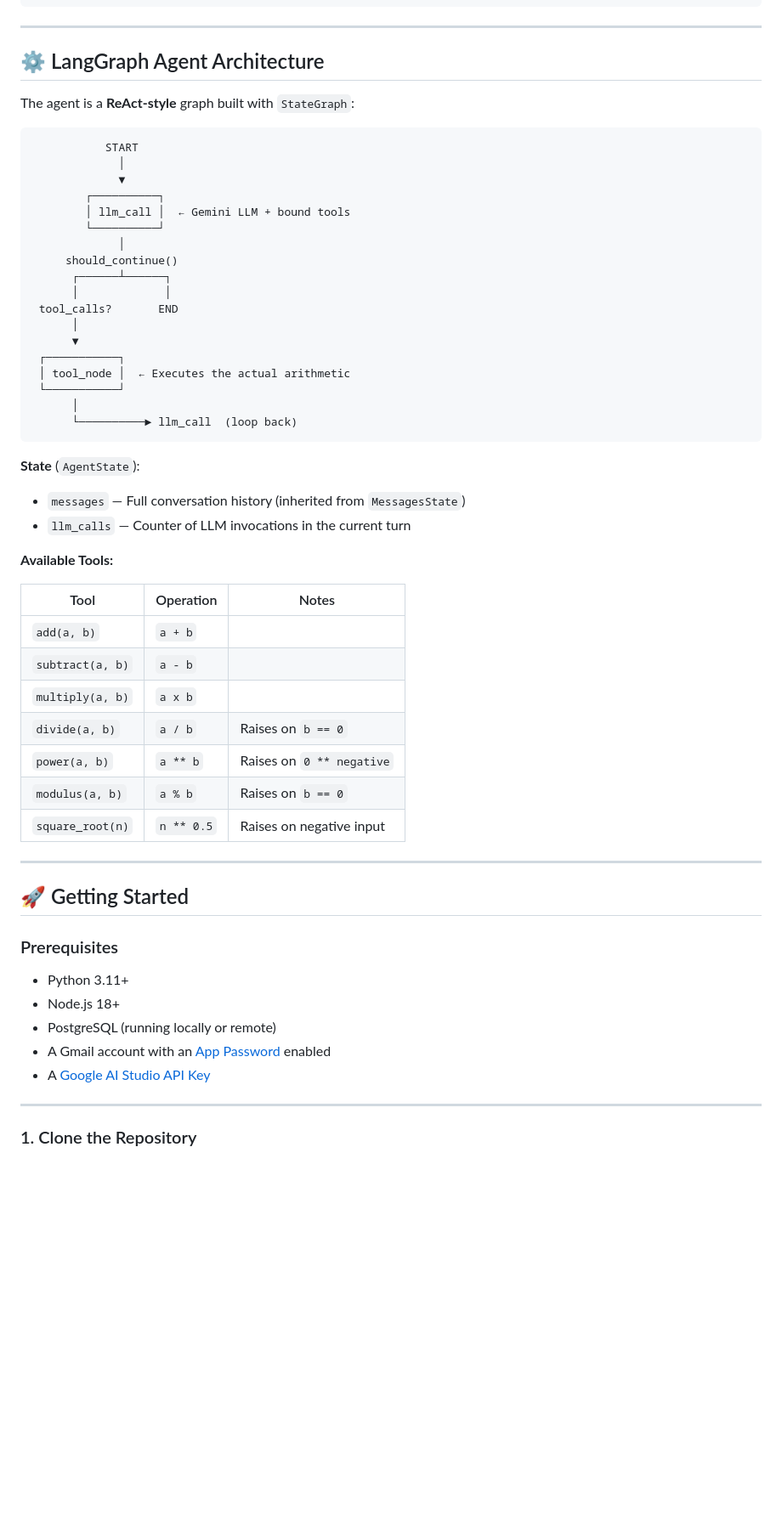
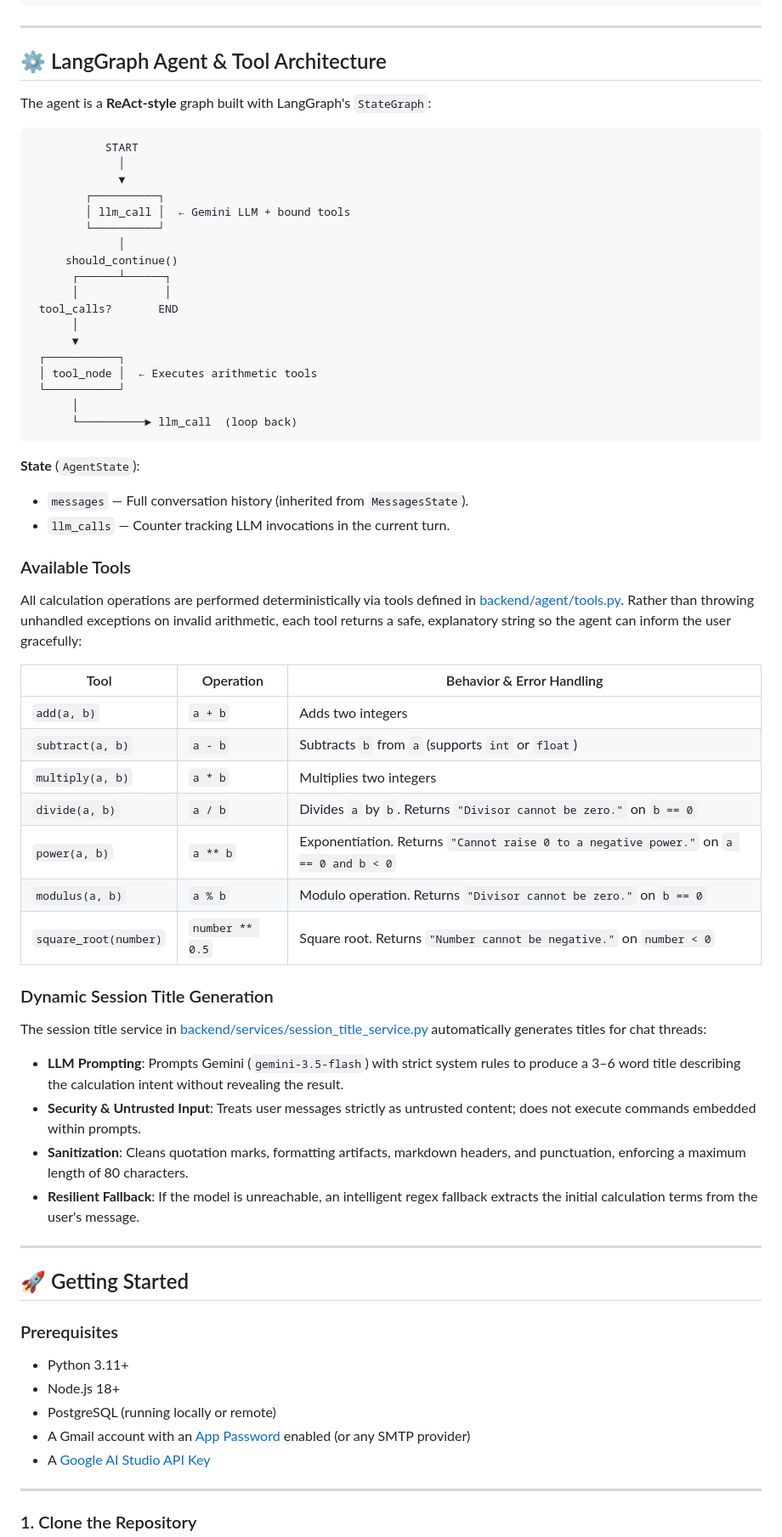
Before and after one commit to MSaad-10/langgraph-calculator-agent, a Markdown page: README.md, the part around one of its changes. Shown at 85% size. Rendered like a GitHub page; blank space fills up the shorter version.

Commit message:
chore: updated README.md

````diff
--- a/README.md
+++ b/README.md
@@ -269,9 +279,9 @@ User clicks reset link → frontend parses token from URL
 
 ---
 
-## ⚙️ LangGraph Agent Architecture
+## ⚙️ LangGraph Agent & Tool Architecture
 
-The agent is a **ReAct-style** graph built with `StateGraph`:
+The agent is a **ReAct-style** graph built with LangGraph's `StateGraph`:
 
 ```
            START
@@ -288,27 +298,37 @@ The agent is a **ReAct-style** graph built with `StateGraph`:
       │
       ▼
  ┌───────────┐
- │ tool_node │  ← Executes the actual arithmetic
+ │ tool_node │  ← Executes arithmetic tools
  └───────────┘
       │
       └──────────► llm_call  (loop back)
 ```
 
 **State** (`AgentState`):
-- `messages` — Full conversation history (inherited from `MessagesState`)
-- `llm_calls` — Counter of LLM invocations in the current turn
+- `messages` — Full conversation history (inherited from `MessagesState`).
+- `llm_calls` — Counter tracking LLM invocations in the current turn.
 
-**Available Tools:**
+### Available Tools
 
-| Tool | Operation | Notes |
+All calculation operations are performed deterministically via tools defined in [backend/agent/tools.py](file:///d:/Office/LangGraph/calculator_agent/backend/agent/tools.py). Rather than throwing unhandled exceptions on invalid arithmetic, each tool returns a safe, explanatory string so the agent can inform the user gracefully:
+
+| Tool | Operation | Behavior & Error Handling |
 |---|---|---|
-| `add(a, b)` | `a + b` | |
-| `subtract(a, b)` | `a - b` | |
-| `multiply(a, b)` | `a x b` | |
-| `divide(a, b)` | `a / b` | Raises on `b == 0` |
-| `power(a, b)` | `a ** b` | Raises on `0 ** negative` |
-| `modulus(a, b)` | `a % b` | Raises on `b == 0` |
-| `square_root(n)` | `n ** 0.5` | Raises on negative input |
+| `add(a, b)` | `a + b` | Adds two integers |
+| `subtract(a, b)` | `a - b` | Subtracts `b` from `a` (supports `int` or `float`) |
+| `multiply(a, b)` | `a * b` | Multiplies two integers |
+| `divide(a, b)` | `a / b` | Divides `a` by `b`. Returns `"Divisor cannot be zero."` on `b == 0` |
+| `power(a, b)` | `a ** b` | Exponentiation. Returns `"Cannot raise 0 to a negative power."` on `a == 0 and b < 0` |
+| `modulus(a, b)` | `a % b` | Modulo operation. Returns `"Divisor cannot be zero."` on `b == 0` |
+| `square_root(number)` | `number ** 0.5` | Square root. Returns `"Number cannot be negative."` on `number < 0` |
+
+### Dynamic Session Title Generation
+
+The session title service in [backend/services/session_title_service.py](file:///d:/Office/LangGraph/calculator_agent/backend/services/session_title_service.py) automatically generates titles for chat threads:
+- **LLM Prompting**: Prompts Gemini (`gemini-3.5-flash`) with strict system rules to produce a 3–6 word title describing the calculation intent without revealing the result.
+- **Security & Untrusted Input**: Treats user messages strictly as untrusted content; does not execute commands embedded within prompts.
+- **Sanitization**: Cleans quotation marks, formatting artifacts, markdown headers, and punctuation, enforcing a maximum length of 80 characters.
+- **Resilient Fallback**: If the model is unreachable, an intelligent regex fallback extracts the initial calculation terms from the user's message.
 
 ---
 
@@ -318,7 +338,7 @@ The agent is a **ReAct-style** graph built with `StateGraph`:
 - Python 3.11+
 - Node.js 18+
 - PostgreSQL (running locally or remote)
-- A Gmail account with an [App Password](https://support.google.com/accounts/answer/185833) enabled
+- A Gmail account with an [App Password](https://support.google.com/accounts/answer/185833) enabled (or any SMTP provider)
 - A [Google AI Studio API Key](https://aistudio.google.com/app/apikey)
 
 ---
````
Also changed, not shown: other parts of README.md (+77 -62 lines).
